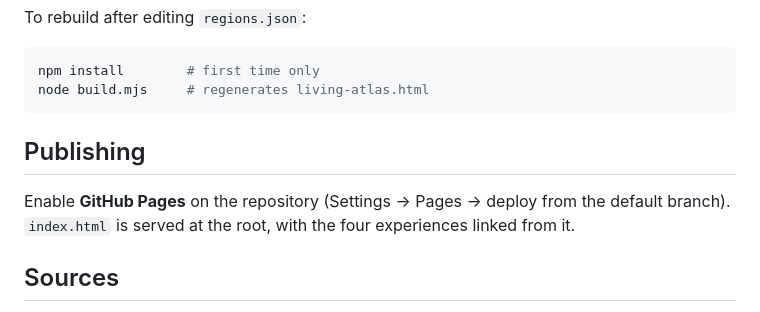
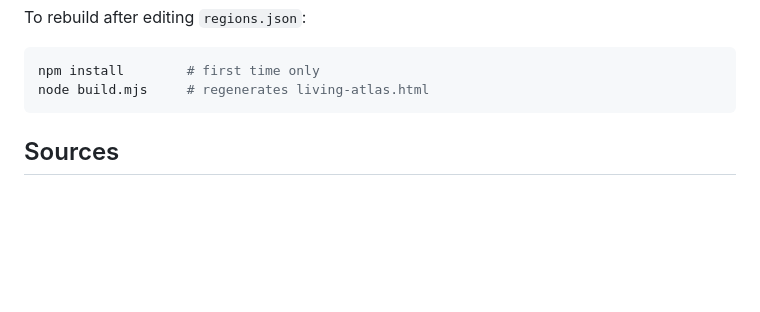
Before and after one commit to therapeuticstudiodotca/slow-leaf, a Markdown page: README.md, the part around the change. Drawn GitHub-style; blank space fills up the shorter version.

````diff
--- a/README.md
+++ b/README.md
@@ -70,9 +70,6 @@ npm install        # first time only
 node build.mjs     # regenerates living-atlas.html
 ```
 
-## Publishing
-
-Enable **GitHub Pages** on the repository (Settings → Pages → deploy from the default branch). `index.html` is served at the root, with the four experiences linked from it.
 
 ## Sources
 
````
